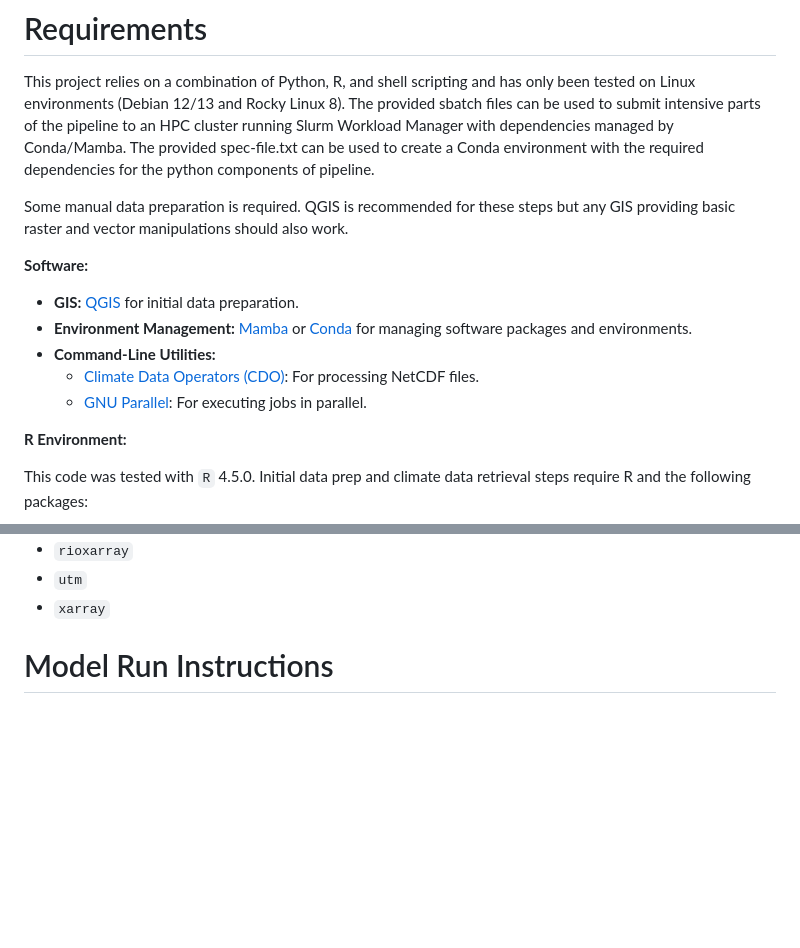
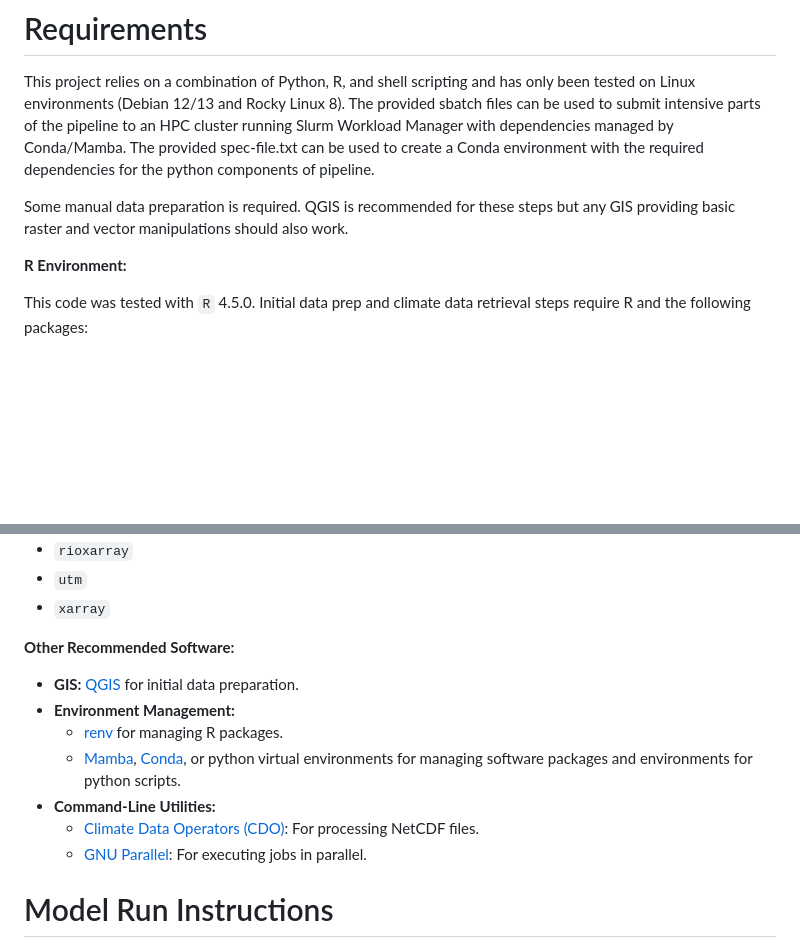
Before and after one commit to shuysman/nps-microclimate-water-balance, a Markdown page: README.md, 2 parts joined by grey strips. Drawn GitHub-style; blank space fills up the shorter version.

```diff
--- a/README.md
+++ b/README.md
@@ -13,15 +13,6 @@ This detailed, localized output supports critical conservation and management de
 This project relies on a combination of Python, R, and shell scripting and has only been tested on Linux environments (Debian 12/13 and Rocky Linux 8). The provided sbatch files can be used to submit intensive parts of the pipeline to an HPC cluster running Slurm Workload Manager with dependencies managed by Conda/Mamba. The provided spec-file.txt can be used to create a Conda environment with the required dependencies for the python components of pipeline.
 
 Some manual data preparation is required. QGIS is recommended for these steps but any GIS providing basic raster and vector manipulations should also work.
-
-**Software:**
-
-*   **GIS:** [QGIS](https://qgis.org/) for initial data preparation.
-*   **Environment Management:** [Mamba](https://mamba.readthedocs.io/en/latest/installation.html) or [Conda](https://docs.conda.io/en/latest/miniconda.html) for managing software packages and environments.
-*   **Command-Line Utilities:**
-    *   [Climate Data Operators (CDO)](https://code.mpimet.mpg.de/projects/cdo/): For processing NetCDF files.
-    *   [GNU Parallel](https://www.gnu.org/software/parallel/): For executing jobs in parallel.
-
 
 **R Environment:**
 
@@ -46,6 +37,15 @@ The water balance model (`02_start_wb_v_1_5.py`) requires Python 3 and the follo
 *   `utm`
 *   `xarray`
 
+**Other Recommended Software:**
+
+*   **GIS:** [QGIS](https://qgis.org/) for initial data preparation.
+*   **Environment Management:**
+	* [renv](https://rstudio.github.io/renv/) for managing R packages.
+	* [Mamba](https://mamba.readthedocs.io/en/latest/installation.html), [Conda](https://docs.conda.io/en/latest/miniconda.html), or python virtual environments for managing software packages and environments for python scripts.
+*   **Command-Line Utilities:**
+    *   [Climate Data Operators (CDO)](https://code.mpimet.mpg.de/projects/cdo/): For processing NetCDF files.
+    *   [GNU Parallel](https://www.gnu.org/software/parallel/): For executing jobs in parallel.
 
 # Model Run Instructions
 An example is included in `/data/input/test` which can be used to run the model for testing. The following steps can be used to reproduce the test files in order to demonstrate how to set up new sites for the model. The test site demonstrates a site polygon that *does not* overlap a metdata gridcell, an issue described in more detail below.
```
